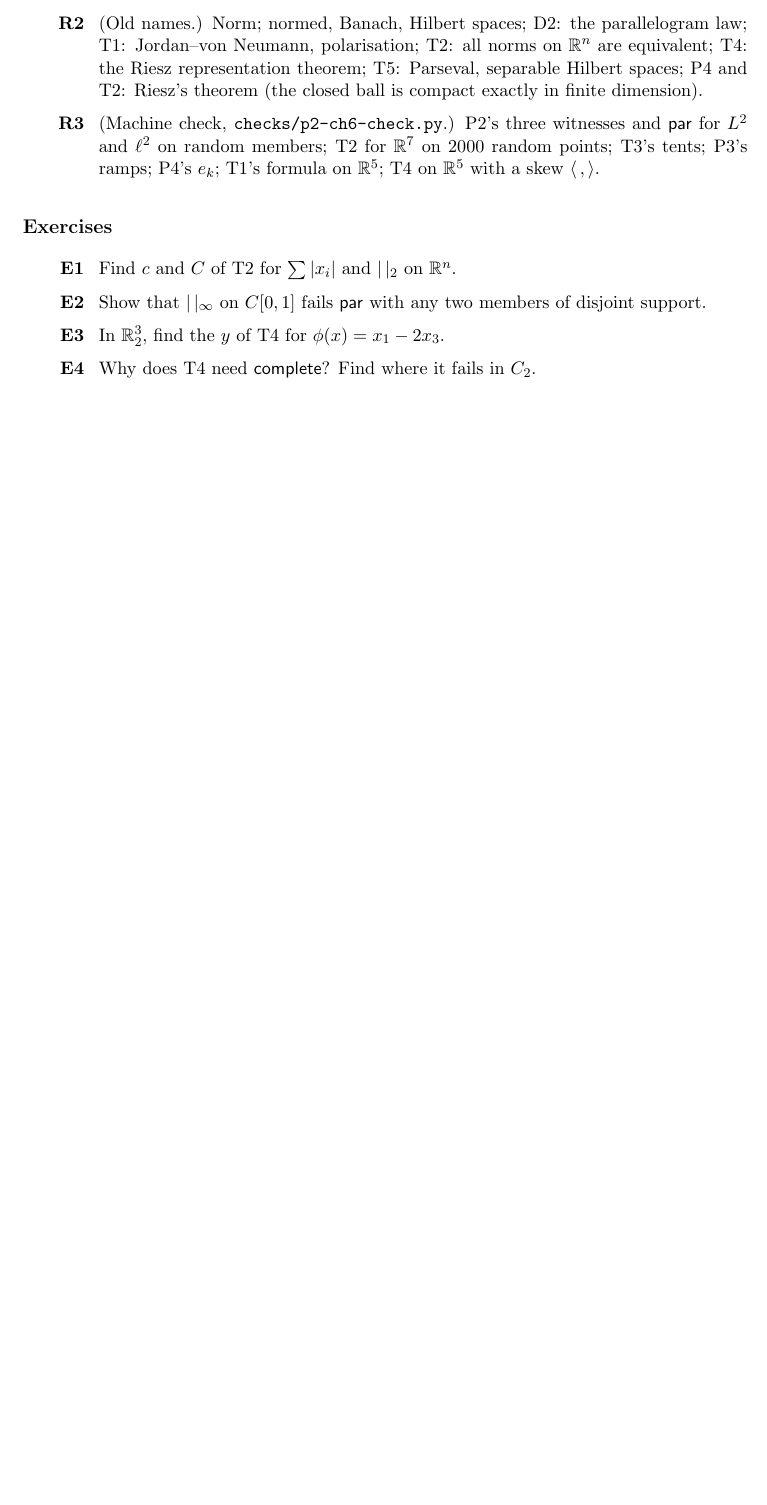
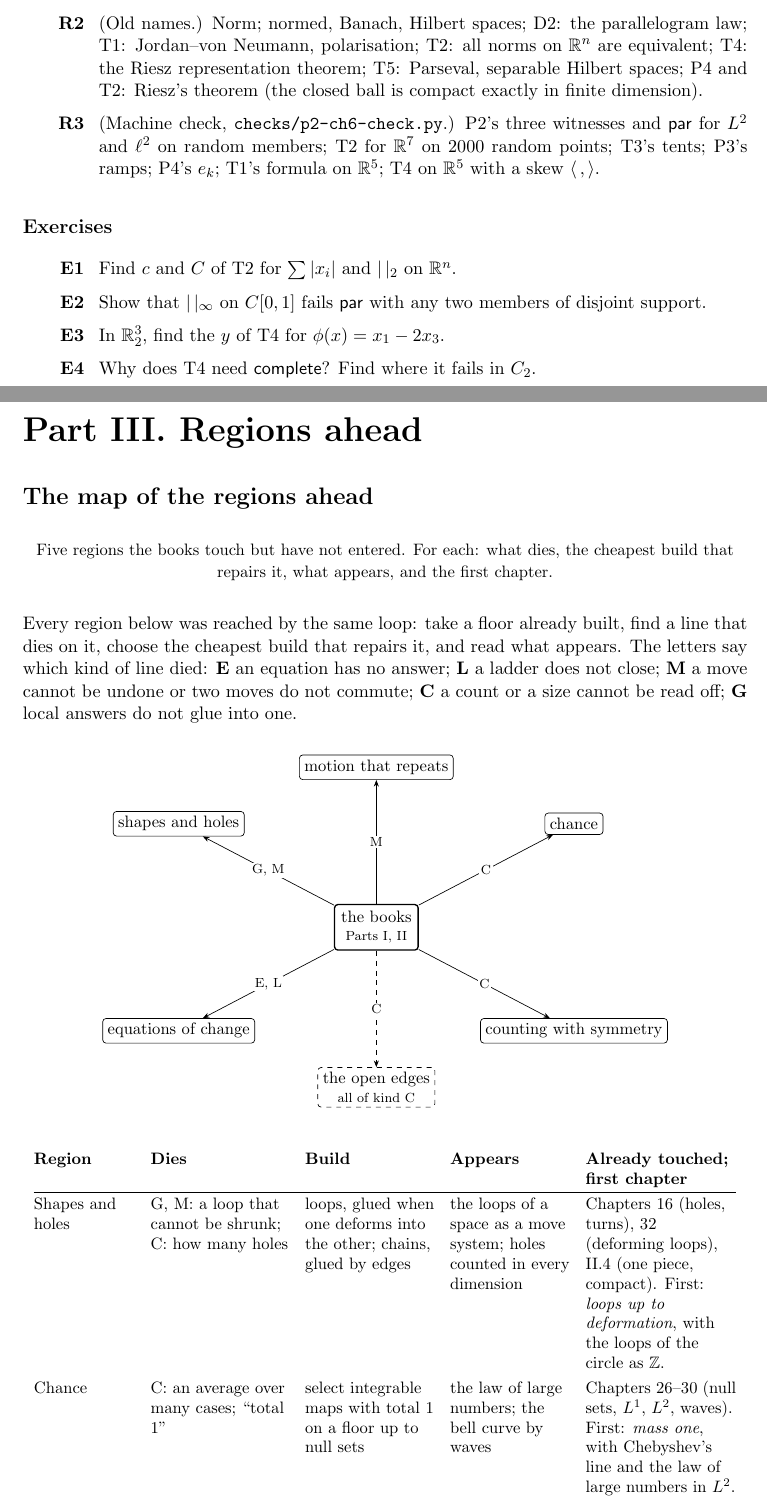
Before and after one commit to eleadlau-commits/New-Mathematics-Textbook, a LaTeX document (building0-blur.tex, which reads part3-regions.tex): part of page 150 of 150 before the commit and two parts of pages 150 and 151 of 152 after it, the two joined at a grey line, cut so that both start at the same text, the shorter picture padded with empty space. Compiled offline with pdfLaTeX.

Commit message:
Building 0, Part III: the map of the regions ahead
Co-Authored-By: Claude Opus 5.5 <noreply@anthropic.com>
Claude-Session: https://claude.ai/code/session_019kgugfovtyBbDF8x7xYTvN

```diff
--- /dev/null
+++ b/part3-regions.tex
@@ -0,0 +1,53 @@
+% Building 0, Part III. Regions ahead: one map page, chapters later.
+% One file for the whole part. Each chapter begins with a banner and \section*.
+
+\part*{Part III. Regions ahead}
+\phantomsection\addcontentsline{toc}{part}{Part III. Regions ahead}
+
+\section*{The map of the regions ahead}
+\phantomsection\addcontentsline{toc}{section}{\texorpdfstring{The map of the regions ahead}{The map of the regions ahead}}
+\begin{center}
+{\small Five regions the books touch but have not entered. For each: what dies, the cheapest build that repairs it, what appears, and the first chapter.}
+\end{center}
+
+Every region below was reached by the same loop: take a floor already built, find a line that dies on it, choose the cheapest build that repairs it, and read what appears. The letters say which kind of line died: \textbf{E} an equation has no answer; \textbf{L} a ladder does not close; \textbf{M} a move cannot be undone or two moves do not commute; \textbf{C} a count or a size cannot be read off; \textbf{G} local answers do not glue into one.
+
+\begin{center}
+\begin{tikzpicture}[
+    x=1cm, y=1cm,
+    reg/.style={font=\small, inner sep=3pt, align=center, draw, rounded corners=2pt},
+    hub/.style={font=\small, inner sep=4pt, align=center, draw, thick, rounded corners=2pt},
+    tst/.style={font=\scriptsize, fill=white, inner sep=1pt},
+    ar/.style={-{Stealth[length=4pt]}, thin}]
+  \node[hub] (B) at (0, 0) {the books\\[-1pt]{\scriptsize Parts I, II}};
+  \node[reg] (T) at (-4.2, 2.2) {shapes and holes};
+  \node[reg] (P) at (4.2, 2.2)  {chance};
+  \node[reg] (D) at (-4.2,-2.2) {equations of change};
+  \node[reg] (S) at (4.2,-2.2)  {counting with symmetry};
+  \node[reg] (R) at (0, 3.4)    {motion that repeats};
+  \node[reg, dashed] (X) at (0,-3.4) {the open edges\\[-1pt]{\scriptsize all of kind C}};
+  \draw[ar] (B) -- node[tst]{G, M} (T);
+  \draw[ar] (B) -- node[tst]{C} (P);
+  \draw[ar] (B) -- node[tst]{E, L} (D);
+  \draw[ar] (B) -- node[tst]{C} (S);
+  \draw[ar] (B) -- node[tst]{M} (R);
+  \draw[ar, dashed] (B) -- node[tst]{C} (X);
+\end{tikzpicture}
+\end{center}
+
+{\small
+\renewcommand{\arraystretch}{1.25}
+\setlength{\tabcolsep}{4pt}
+\begin{longtable}{@{}>{\raggedright\arraybackslash}p{2.2cm}
+                     >{\raggedright\arraybackslash}p{3.0cm}
+                     >{\raggedright\arraybackslash}p{2.8cm}
+                     >{\raggedright\arraybackslash}p{2.6cm}
+                     >{\raggedright\arraybackslash}p{3.2cm}@{}}
+\textbf{Region} & \textbf{Dies} & \textbf{Build} & \textbf{Appears} & \textbf{Already touched; first chapter} \\ \hline
+\endhead
+Shapes and holes & G, M: a loop that cannot be shrunk; C: how many holes & loops, glued when one deforms into the other; chains, glued by edges & the loops of a space as a move system; holes counted in every dimension & Chapters 16 (holes, turns), 32 (deforming loops), II.4 (one piece, compact). First: \emph{loops up to deformation}, with the loops of the circle as $\Z$. \\
+Chance & C: an average over many cases; ``total $1$'' & select integrable maps with total $1$ on a floor up to null sets & the law of large numbers; the bell curve by waves & Chapters 26--30 (null sets, $L^1$, $L^2$, waves). First: \emph{mass one}, with Chebyshev's line and the law of large numbers in $L^2$. \\
+Equations of change & E: $x' = F(x)$ has no formula; L: the ladder of guesses must close & maps, and a ladder of guesses $x_{k+1} = x_0 + \int F(x_k)$ & flows; at most one answer through each point & Chapters 22 ($\exp$ selected), 25 (inverses nearby), II.4, T5 (contraction). First: \emph{flows}, by the contraction line. \\
+Counting with symmetry & C: counting the same thing twice & blur by a move system; count fixed points & the count of bags; the cycle count of colourings & Chapter 17 (sizes), and the count of bags where moves are kept (in the next book). First: \emph{colourings up to symmetry}. \\
+Motion that repeats & M: repeating one move forever & the ladder of iterates; sizes kept by the move & periodic points; dense orbits; long-run averages & Chapter 8, T7 (irrational turns are dense). First: \emph{doubling on the circle}, $x \mapsto 2x$ on $\R/\Z$, read by binary digits. \\
+\end{longtable}
```
Also changed, not shown: PROJECT-SUMMARY.md (+2 -2 lines), building0-blur.tex (+3 -1 lines), plans/TERRITORIES.md (+1 -0 lines), README.md, building0-blur.pdf, building1-moves.pdf, building2-loops.pdf, part3-regions.tex (16 more changed lines), 1 other file.
